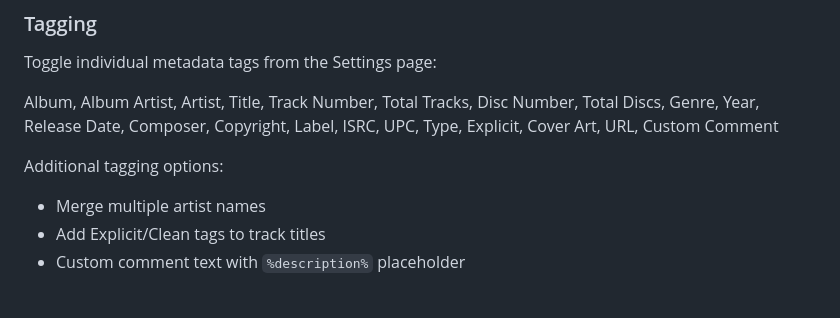
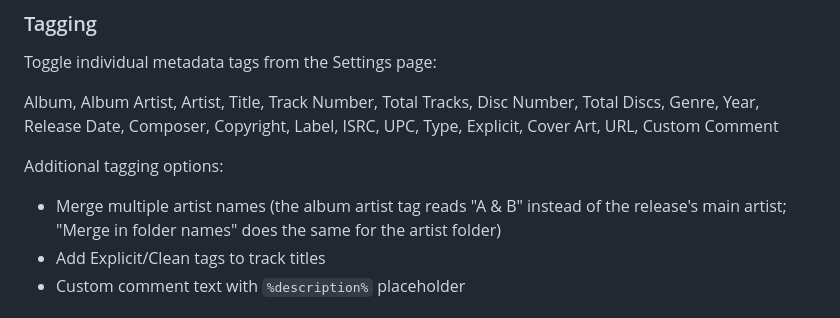
Before and after one commit to L-at-nnes/qobuzdlx.web, a Markdown page: README.md, the part around the change. GitHub-like rendering.

Commit message:
docs(readme): explain what merging artist names changes

```diff
--- a/README.md
+++ b/README.md
@@ -208,7 +208,7 @@ Toggle individual metadata tags from the Settings page:
 Album, Album Artist, Artist, Title, Track Number, Total Tracks, Disc Number, Total Discs, Genre, Year, Release Date, Composer, Copyright, Label, ISRC, UPC, Type, Explicit, Cover Art, URL, Custom Comment
 
 Additional tagging options:
-- Merge multiple artist names
+- Merge multiple artist names (the album artist tag reads "A & B" instead of the release's main artist; "Merge in folder names" does the same for the artist folder)
 - Add Explicit/Clean tags to track titles
 - Custom comment text with `%description%` placeholder
 
```
